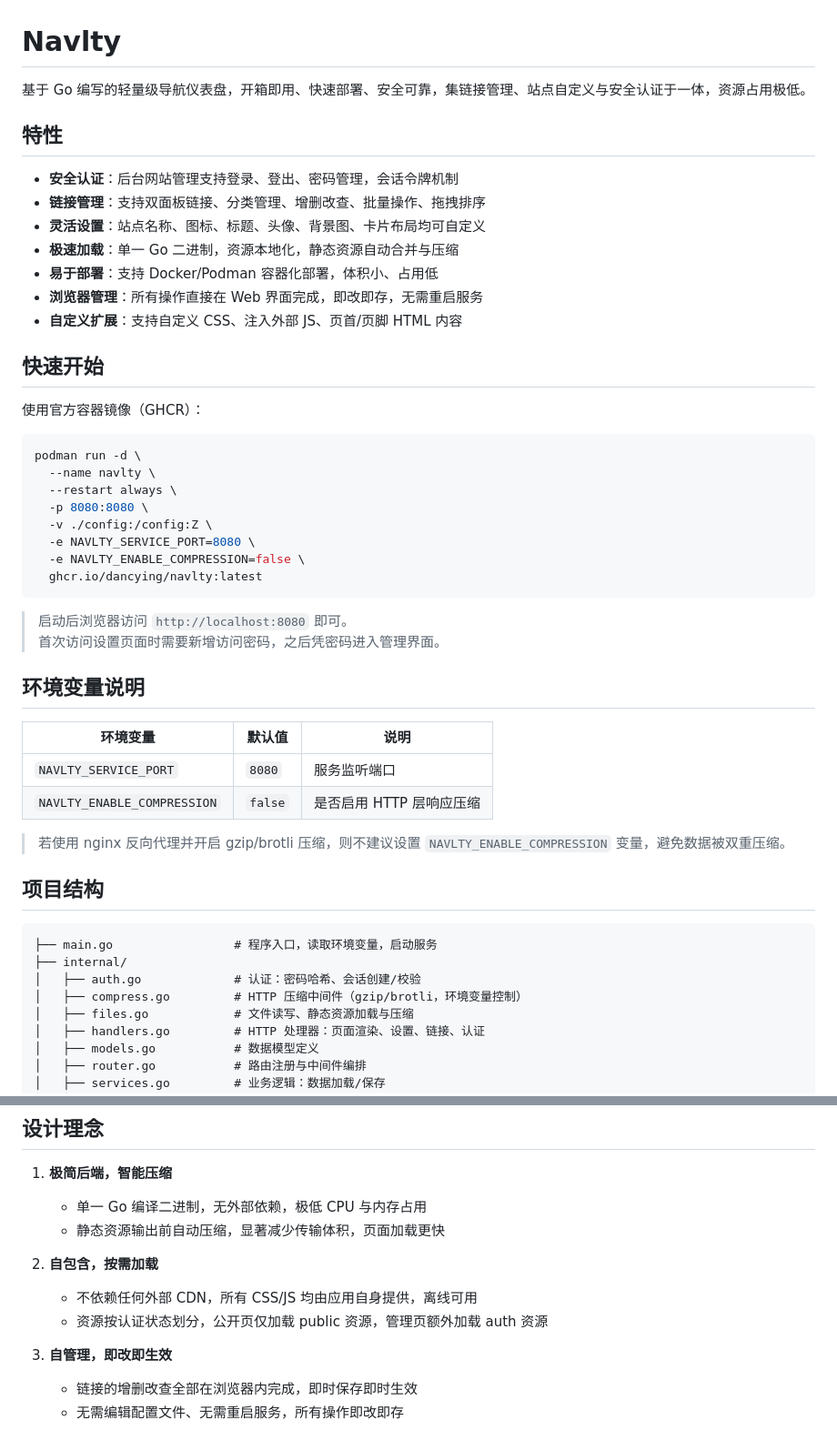
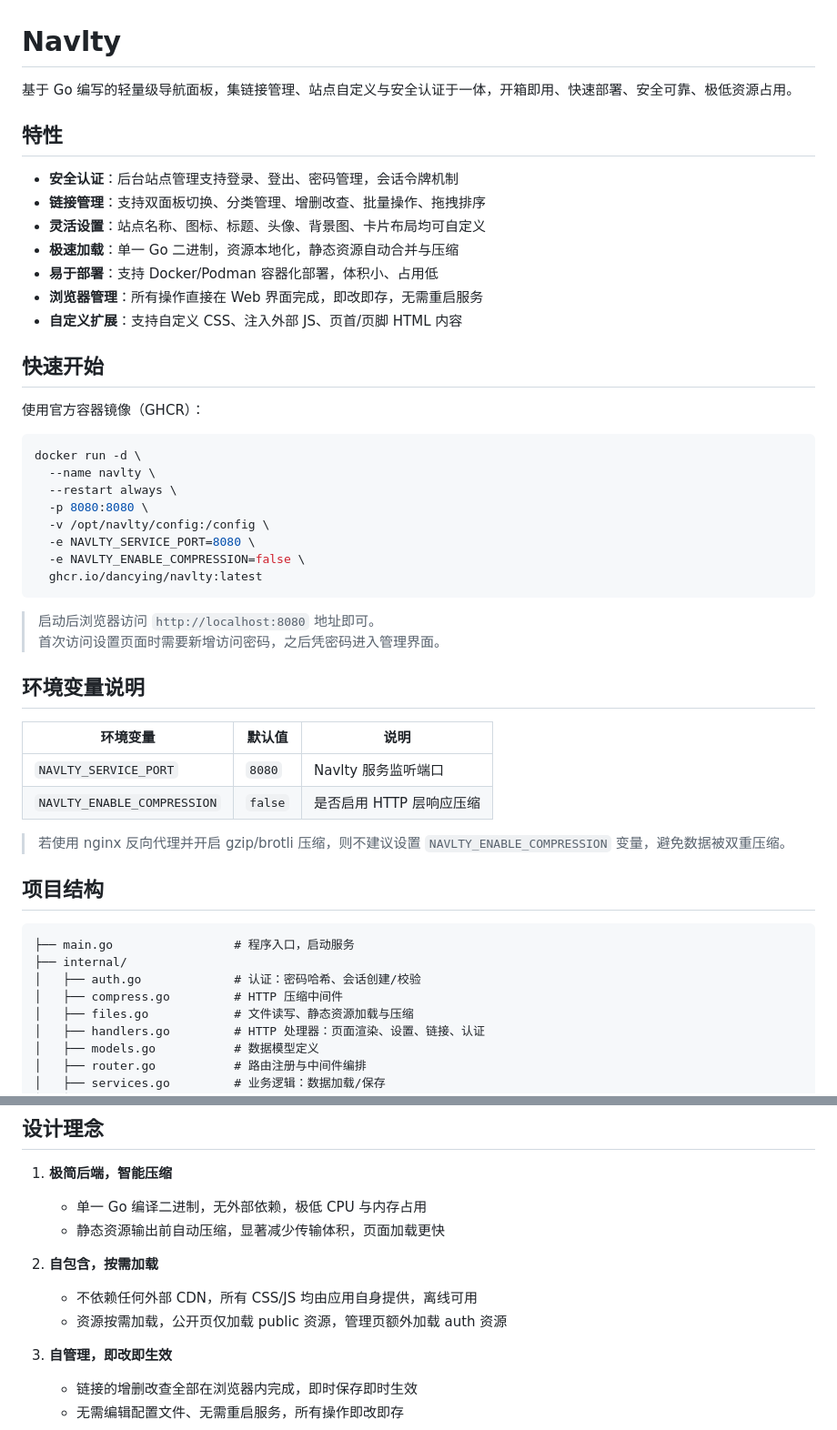
Before and after one commit to Dancying/Navlty, a Markdown page: README.md, 2 parts joined by grey strips. Shown at 91% size. GitHub-like rendering.

Commit message:
微调 readme 说明

````diff
--- a/README.md
+++ b/README.md
@@ -1,11 +1,11 @@
 # Navlty
 
-基于 Go 编写的轻量级导航仪表盘，开箱即用、快速部署、安全可靠，集链接管理、站点自定义与安全认证于一体，资源占用极低。
+基于 Go 编写的轻量级导航面板，集链接管理、站点自定义与安全认证于一体，开箱即用、快速部署、安全可靠、极低资源占用。
 
 ## 特性
 
-- **安全认证**：后台网站管理支持登录、登出、密码管理，会话令牌机制
-- **链接管理**：支持双面板链接、分类管理、增删改查、批量操作、拖拽排序
+- **安全认证**：后台站点管理支持登录、登出、密码管理，会话令牌机制
+- **链接管理**：支持双面板切换、分类管理、增删改查、批量操作、拖拽排序
 - **灵活设置**：站点名称、图标、标题、头像、背景图、卡片布局均可自定义
 - **极速加载**：单一 Go 二进制，资源本地化，静态资源自动合并与压缩
 - **易于部署**：支持 Docker/Podman 容器化部署，体积小、占用低
@@ -17,24 +17,24 @@
 使用官方容器镜像（GHCR）：
 
 ```sh
-podman run -d \
+docker run -d \
   --name navlty \
   --restart always \
   -p 8080:8080 \
-  -v ./config:/config:Z \
+  -v /opt/navlty/config:/config \
   -e NAVLTY_SERVICE_PORT=8080 \
   -e NAVLTY_ENABLE_COMPRESSION=false \
   ghcr.io/dancying/navlty:latest
 ```
 
-> 启动后浏览器访问 `http://localhost:8080` 即可。
+> 启动后浏览器访问 `http://localhost:8080` 地址即可。
 > 首次访问设置页面时需要新增访问密码，之后凭密码进入管理界面。
 
 ## 环境变量说明
 
 | 环境变量 | 默认值 | 说明 |
 |---------|--------|------|
-| `NAVLTY_SERVICE_PORT` | `8080` | 服务监听端口 |
+| `NAVLTY_SERVICE_PORT` | `8080` | Navlty 服务监听端口 |
 | `NAVLTY_ENABLE_COMPRESSION` | `false` | 是否启用 HTTP 层响应压缩 |
 
 > 若使用 nginx 反向代理并开启 gzip/brotli 压缩，则不建议设置 `NAVLTY_ENABLE_COMPRESSION` 变量，避免数据被双重压缩。
@@ -42,10 +42,10 @@ podman run -d \
 ## 项目结构
 
 ```
-├── main.go                 # 程序入口，读取环境变量，启动服务
+├── main.go                 # 程序入口，启动服务
 ├── internal/
 │   ├── auth.go             # 认证：密码哈希、会话创建/校验
-│   ├── compress.go         # HTTP 压缩中间件（gzip/brotli，环境变量控制）
+│   ├── compress.go         # HTTP 压缩中间件
 │   ├── files.go            # 文件读写、静态资源加载与压缩
 │   ├── handlers.go         # HTTP 处理器：页面渲染、设置、链接、认证
 │   ├── models.go           # 数据模型定义
@@ -66,7 +66,7 @@ podman run -d \
 
 2. **自包含，按需加载**
    - 不依赖任何外部 CDN，所有 CSS/JS 均由应用自身提供，离线可用
-   - 资源按认证状态划分，公开页仅加载 public 资源，管理页额外加载 auth 资源
+   - 资源按需加载，公开页仅加载 public 资源，管理页额外加载 auth 资源
 
 3. **自管理，即改即生效**
    - 链接的增删改查全部在浏览器内完成，即时保存即时生效
````
